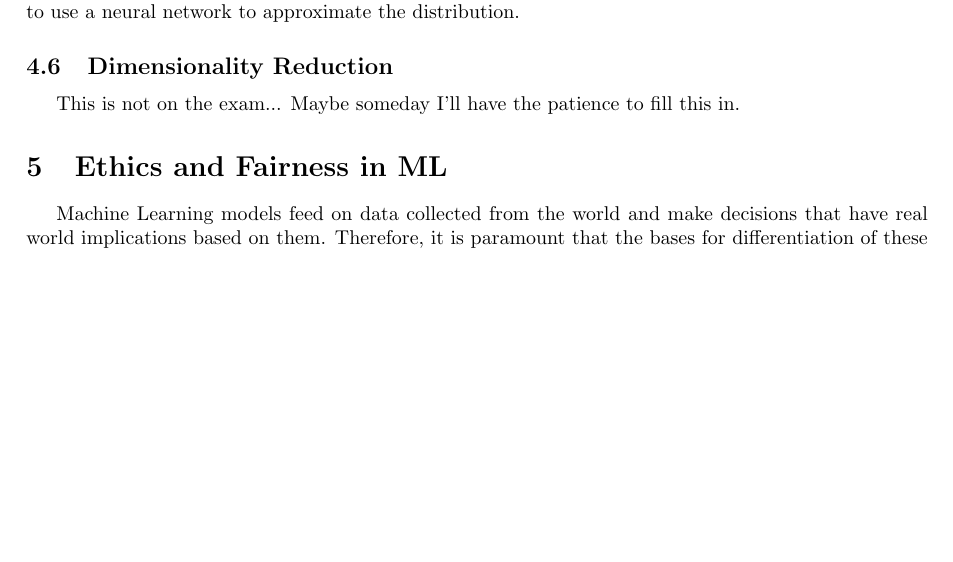
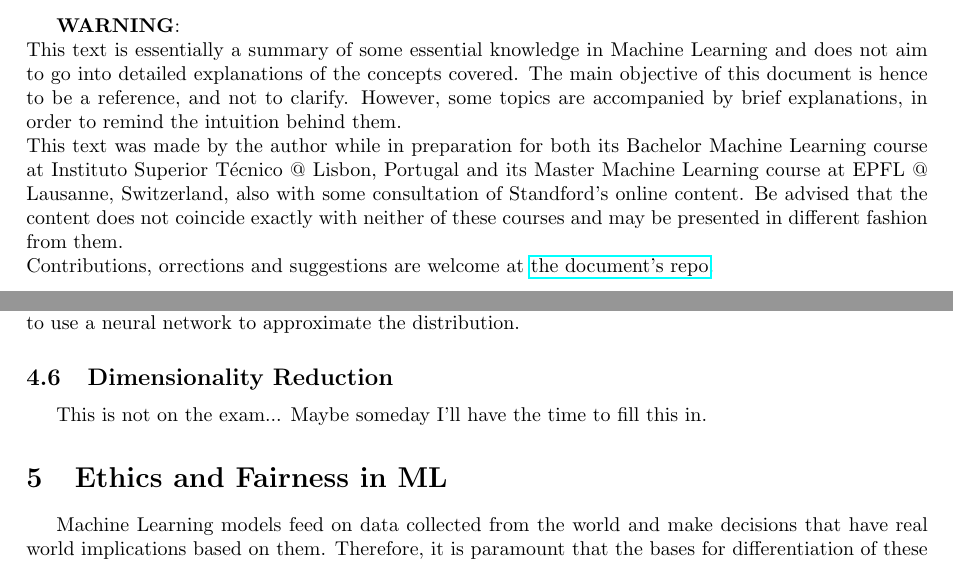
Before and after one commit to Calhau18/Machine_Learning_Notes, a LaTeX document (ML.tex): part of page 27 of 27 before the commit and two parts of pages 2 and 27 of 27 after it, the two joined at a grey line, cut at the place of the change, the shorter picture padded with empty space. Compiled offline with pdfLaTeX.

Commit message:
Add warning and README

```diff
--- a/ML.tex
+++ b/ML.tex
@@ -39,6 +39,14 @@
 \begin{document}
 \maketitle
 \tableofcontents
+\vspace*{\fill}
+\textbf{WARNING}:\\
+This text is essentially a summary of some essential knowledge in Machine Learning and does not aim to go into detailed explanations of the concepts covered.
+The main objective of this document is hence to be a reference, and not to clarify.
+However, some topics are accompanied by brief explanations, in order to remind the intuition behind them.\\
+This text was made by the author while in preparation for both its Bachelor Machine Learning course at Instituto Superior Técnico @ Lisbon, Portugal and its Master Machine Learning course at EPFL @ Lausanne, Switzerland, also with some consultation of Standford's online content.
+Be advised that the content does not coincide exactly with neither of these courses and may be presented in different fashion from them.\\
+Contributions, orrections and suggestions are welcome at \href{https://github.com/Calhau18/Machine_Learning_Notes}{the document's repo}.
 \newpage
 
 \section{Introduction}
@@ -1596,7 +1604,7 @@ For the backward transition, the key idea is to do some mathematical manipulatio
 \subsection{Dimensionality Reduction}
 
 %TODO
-This is not on the exam... Maybe someday I'll have the patience to fill this in.
+This is not on the exam... Maybe someday I'll have the time to fill this in.
 
 \section{Ethics and Fairness in ML}
 
```
Also changed, not shown: README.md (added), ML.tex (2 more changed lines).
